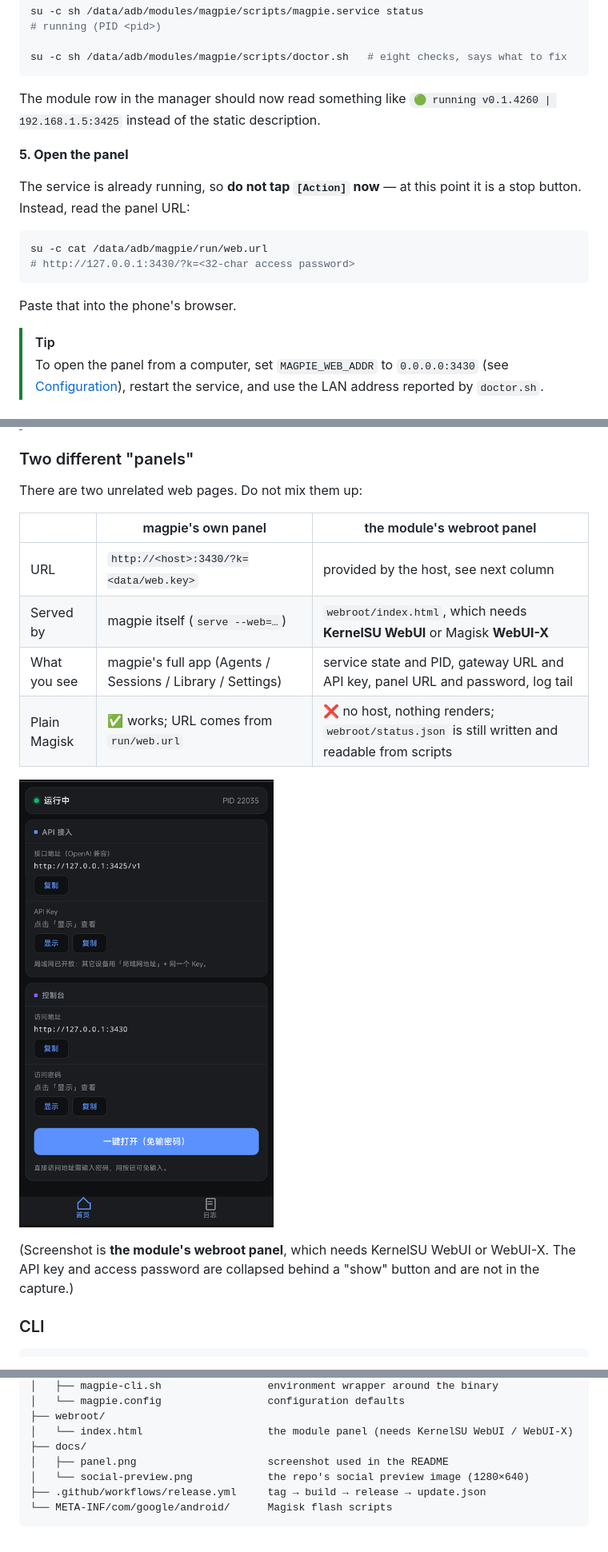
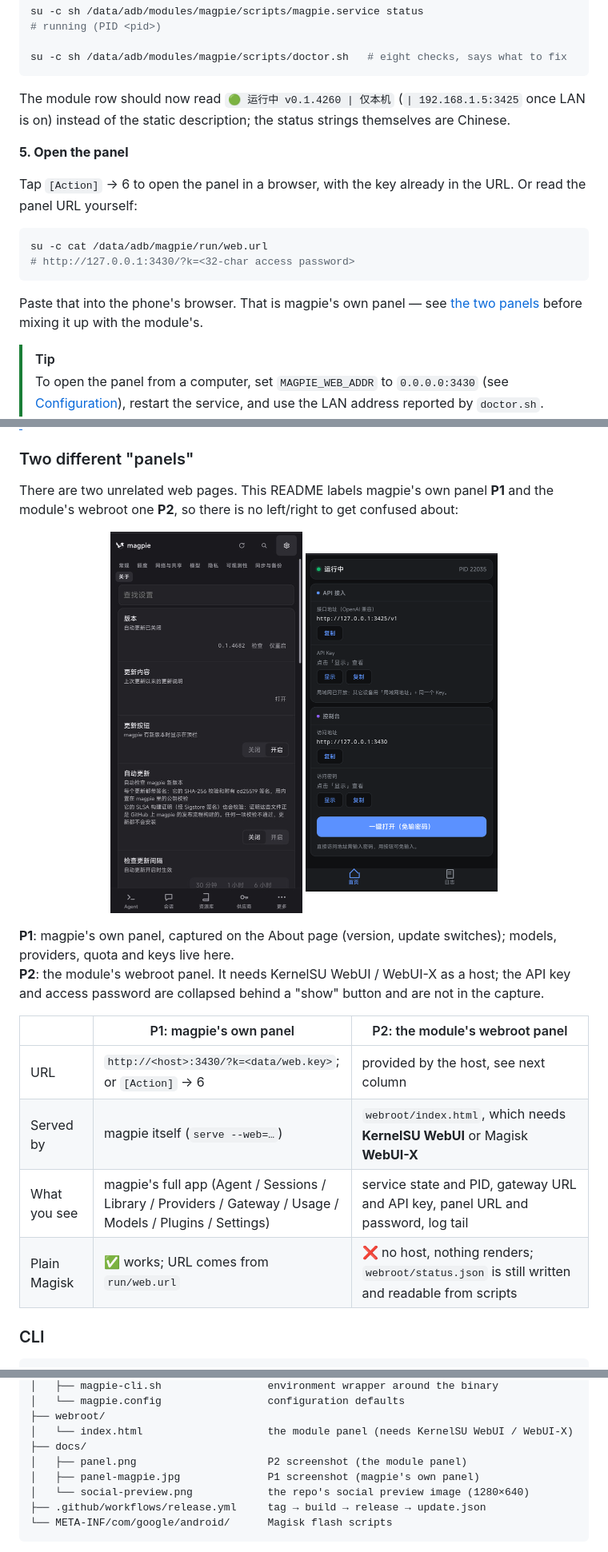
Before and after one commit to KANGKKKKKKK/magpie-magisk, a Markdown page: README_EN.md, 3 parts joined by grey strips. Shown at 80% size. Drawn GitHub-style; pictures changed too: docs/panel-magpie.jpg (added).

````diff
--- a/README_EN.md
+++ b/README_EN.md
@@ -134,20 +134,21 @@ su -c sh /data/adb/modules/magpie/scripts/magpie.service status
 su -c sh /data/adb/modules/magpie/scripts/doctor.sh   # eight checks, says what to fix
 ```
 
-The module row in the manager should now read something like
-`🟢 running v0.1.4260 | 192.168.1.5:3425` instead of the static description.
+The module row should now read `🟢 运行中 v0.1.4260 | 仅本机` (`| 192.168.1.5:3425` once LAN is on)
+instead of the static description; the status strings themselves are Chinese.
 
 **5. Open the panel**
 
-The service is already running, so **do not tap `[Action]` now** — at this point it is a stop
-button. Instead, read the panel URL:
+Tap `[Action]` → 6 to open the panel in a browser, with the key already in the URL. Or read the
+panel URL yourself:
 
 ```sh
 su -c cat /data/adb/magpie/run/web.url
 # http://127.0.0.1:3430/?k=<32-char access password>
 ```
 
-Paste that into the phone's browser.
+Paste that into the phone's browser. That is magpie's own panel — see
+[the two panels](#two-different-panels) before mixing it up with the module's.
 
 > [!TIP]
 > To open the panel from a computer, set `MAGPIE_WEB_ADDR` to `0.0.0.0:3430` (see
@@ -281,19 +282,22 @@ flips — you will not be left chasing a stale address. If your font shows emoji
 
 ### Two different "panels"
 
-There are two unrelated web pages. Do not mix them up:
+There are two unrelated web pages. This README labels magpie's own panel **P1** and the module's
+webroot one **P2**, so there is no left/right to get confused about:
 
-| | magpie's own panel | the module's webroot panel |
+<p align="center"><img src="docs/panel-magpie.jpg" width="240" alt="P1: magpie's own panel"> <img src="docs/panel.png" width="240" alt="P2: the module's webroot panel"></p>
+
+**P1**: magpie's own panel, captured on the About page (version, update switches); models,
+providers, quota and keys live here.
+**P2**: the module's webroot panel. It needs KernelSU WebUI / WebUI-X as a host; the API key
+and access password are collapsed behind a "show" button and are not in the capture.
+
+| | P1: magpie's own panel | P2: the module's webroot panel |
 | --- | --- | --- |
-| URL | `http://<host>:3430/?k=<data/web.key>` | provided by the host, see next column |
+| URL | `http://<host>:3430/?k=<data/web.key>`; or `[Action]` → 6 | provided by the host, see next column |
 | Served by | magpie itself (`serve --web=…`) | `webroot/index.html`, which needs **KernelSU WebUI** or Magisk **WebUI-X** |
-| What you see | magpie's full app (Agents / Sessions / Library / Settings) | service state and PID, gateway URL and API key, panel URL and password, log tail |
+| What you see | magpie's full app (Agent / Sessions / Library / Providers / Gateway / Usage / Models / Plugins / Settings) | service state and PID, gateway URL and API key, panel URL and password, log tail |
 | Plain Magisk | ✅ works; URL comes from `run/web.url` | ❌ no host, nothing renders; `webroot/status.json` is still written and readable from scripts |
-
-![The module's webroot panel](docs/panel.png)
-
-(Screenshot is **the module's webroot panel**, which needs KernelSU WebUI or WebUI-X. The API key
-and access password are collapsed behind a "show" button and are not in the capture.)
 
 ### CLI
 
@@ -594,7 +598,8 @@ magpie-magisk/
 ├── webroot/
 │   └── index.html                    the module panel (needs KernelSU WebUI / WebUI-X)
 ├── docs/
-│   ├── panel.png                     screenshot used in the README
+│   ├── panel.png                     P2 screenshot (the module panel)
+│   ├── panel-magpie.jpg              P1 screenshot (magpie's own panel)
 │   └── social-preview.png            the repo's social preview image (1280×640)
 ├── .github/workflows/release.yml     tag → build → release → update.json
 └── META-INF/com/google/android/      Magisk flash scripts
````
Also changed, not shown: other parts of README_EN.md (+3 -3 lines), README.md (+15 -14 lines), docs/panel-magpie.png (deleted).
